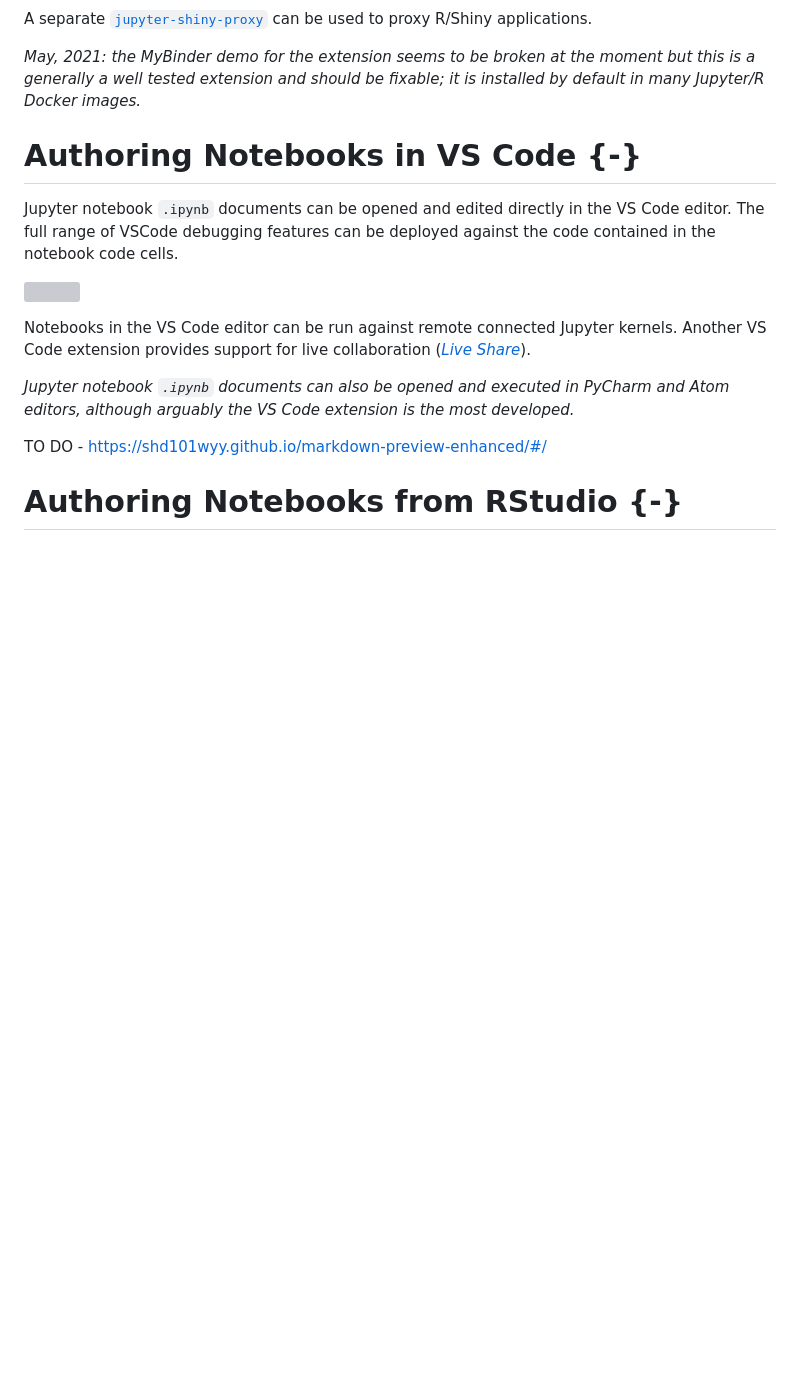
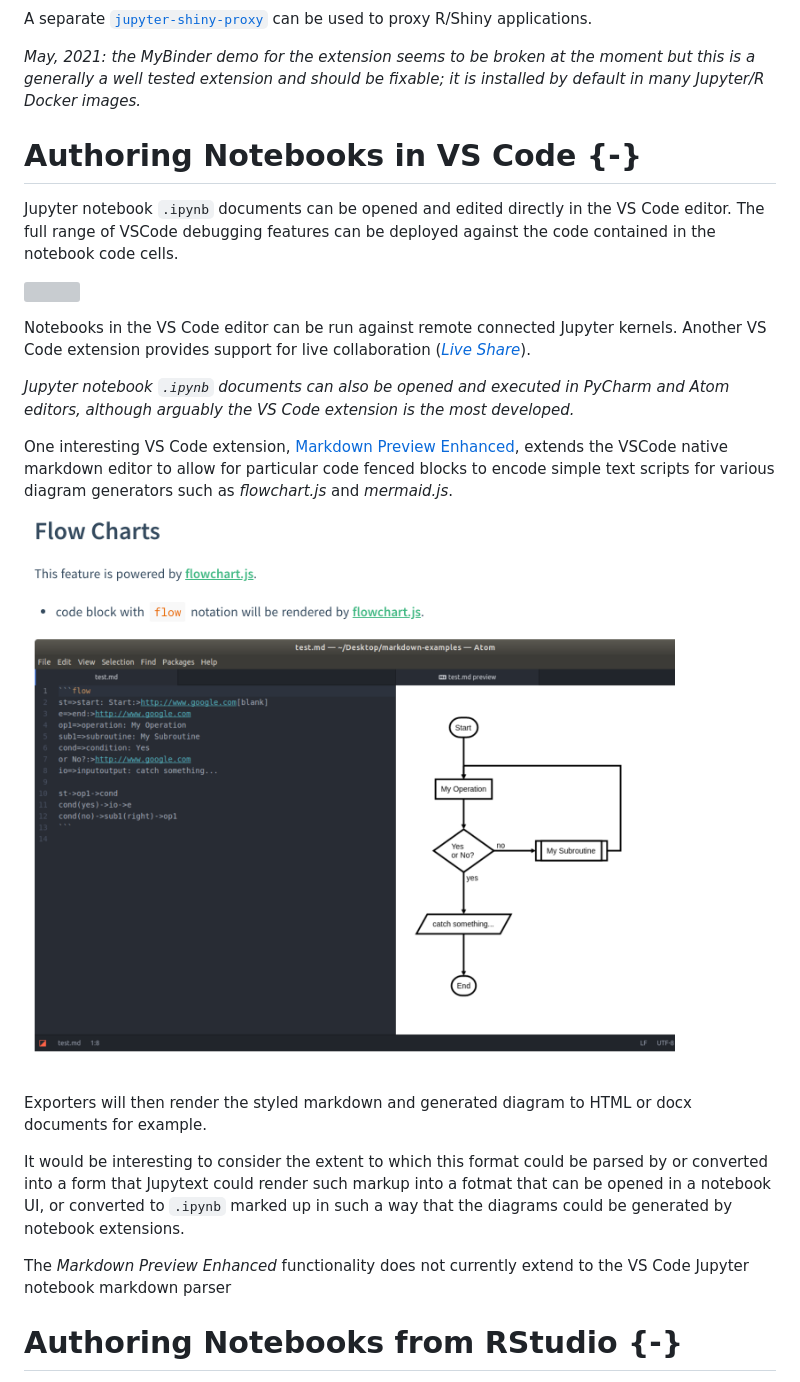
Before and after one commit to OpenComputingLab/OpenJALE, a Markdown page: example.md, the part around one of its changes. Drawn GitHub-style; pictures changed too: images/VSCode_Diagrams.png (added); blank space fills up the shorter version; grey boxes are pictures that could not be loaded.

```diff
--- a/example.md
+++ b/example.md
@@ -706,7 +704,16 @@ Notebooks in the VS Code editor can be run against remote connected Jupyter kern
 
 *Jupyter notebook `.ipynb` documents can also be opened and executed in PyCharm and Atom editors, although arguably the VS Code extension is the most developed.*
 
-TO DO - https://shd101wyy.github.io/markdown-preview-enhanced/#/
+
+One interesting VS Code extension, [Markdown Preview Enhanced](https://shd101wyy.github.io/markdown-preview-enhanced/#/), extends the VSCode native markdown editor to allow for particular code fenced blocks to encode simple text scripts for various diagram generators such as *flowchart.js* and *mermaid.js*.
+
+![](images/VSCode_Diagrams.png)
+
+Exporters will then render the styled markdown and generated diagram to HTML or docx documents for example.
+
+It would be interesting to consider the extent to which this format could be parsed by or converted into a form that Jupytext could render such markup into a fotmat that can be opened in a notebook UI, or converted to `.ipynb` marked up in such a way that the diagrams could be generated by notebook extensions.
+
+The *Markdown Preview Enhanced* functionality does not currently extend to the VS Code Jupyter notebook markdown parser
 
 # Authoring Notebooks from RStudio {-}
 
```
Also changed, not shown: other parts of example.md (+22 -5 lines), images/RStudio_publishing.png (added), images/RStudio_spelling.png (added), images/rstudio_edit.png (added), images/rstudio_wysiwyg.png (added), 1 other file.
